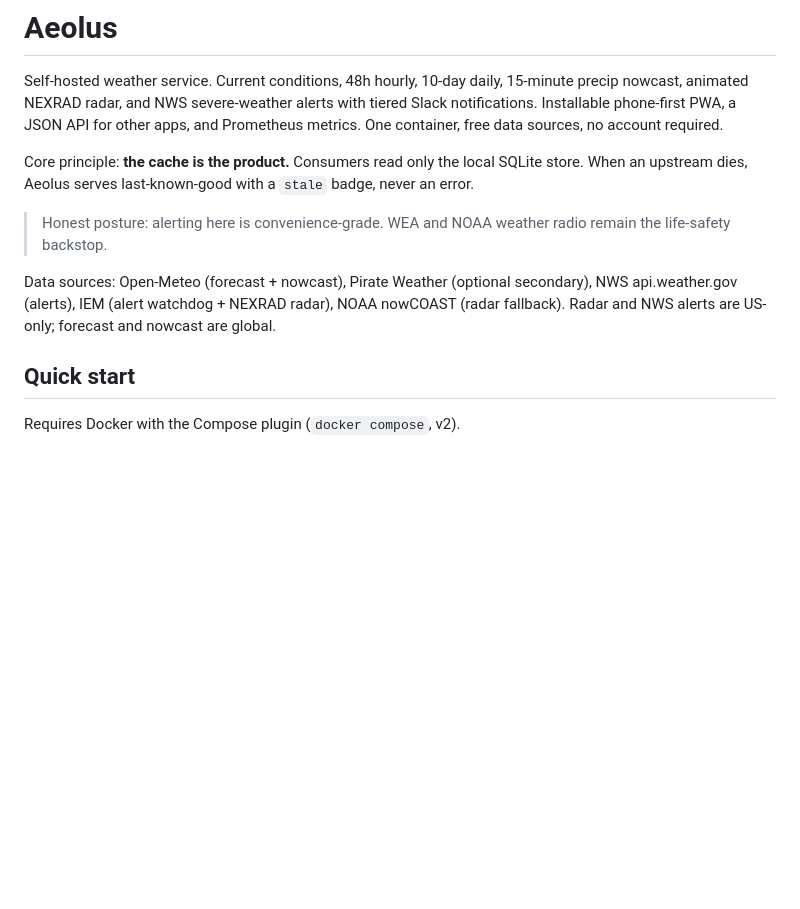
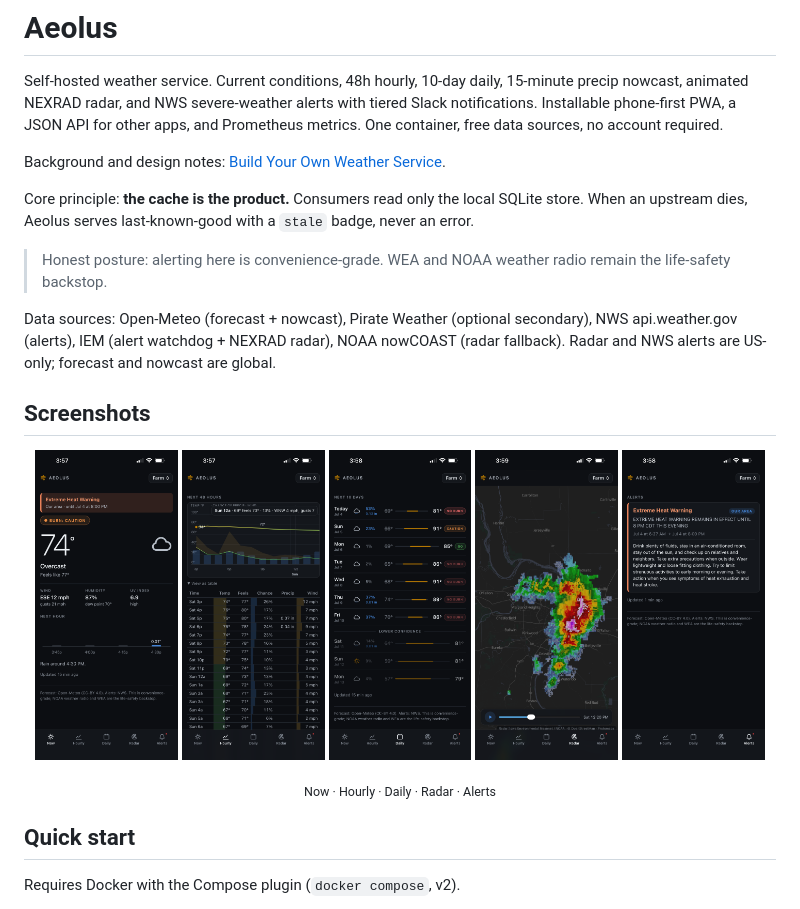
Before and after one commit to Heretikio/aeolus, a Markdown page: README.md, the part around the change. Rendered like a GitHub page; pictures changed too: docs/screenshots/alerts.png (added), docs/screenshots/daily.png (added), docs/screenshots/hourly.png (added); blank space fills up the shorter version.

Commit message:
docs: add app screenshots and link the build writeup

```diff
--- a/README.md
+++ b/README.md
@@ -5,6 +5,8 @@ Self-hosted weather service. Current conditions, 48h hourly, 10-day daily,
 with tiered Slack notifications. Installable phone-first PWA, a JSON API for
 other apps, and Prometheus metrics. One container, free data sources, no
 account required.
+
+Background and design notes: [Build Your Own Weather Service](https://heretik.io/build-your-own-weather-service/).
 
 Core principle: **the cache is the product.** Consumers read only the local
 SQLite store. When an upstream dies, Aeolus serves last-known-good with a
@@ -17,6 +19,18 @@ Data sources: Open-Meteo (forecast + nowcast), Pirate Weather (optional
 secondary), NWS api.weather.gov (alerts), IEM (alert watchdog + NEXRAD radar),
 NOAA nowCOAST (radar fallback). Radar and NWS alerts are US-only; forecast and
 nowcast are global.
+
+## Screenshots
+
+<p align="center">
+  <img src="docs/screenshots/now.png"    alt="Current conditions"        width="19%">
+  <img src="docs/screenshots/hourly.png" alt="48-hour hourly forecast"   width="19%">
+  <img src="docs/screenshots/daily.png"  alt="10-day daily forecast"     width="19%">
+  <img src="docs/screenshots/radar.png"  alt="Animated NEXRAD radar"     width="19%">
+  <img src="docs/screenshots/alerts.png" alt="NWS severe-weather alert"  width="19%">
+</p>
+
+<p align="center"><sub>Now &middot; Hourly &middot; Daily &middot; Radar &middot; Alerts</sub></p>
 
 ## Quick start
 
```
